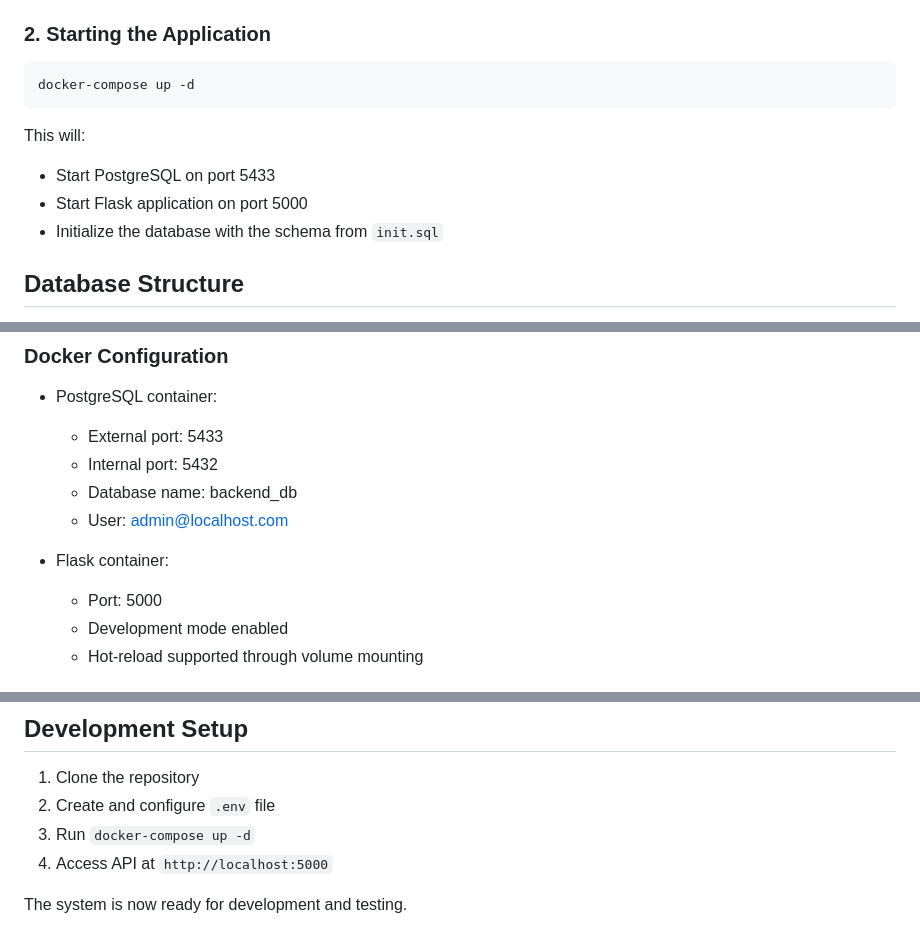
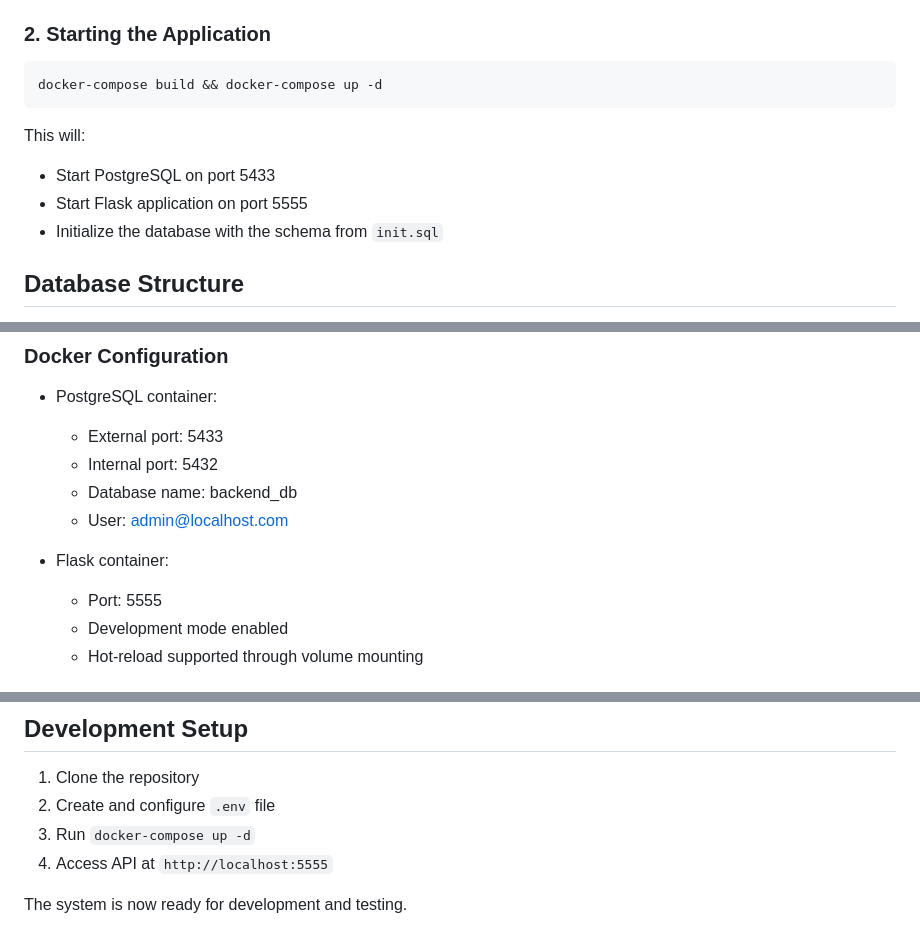
Before and after one commit to EssEnemiGz/template-builder, a Markdown page: README.md, 3 parts joined by grey strips. Rendered like a GitHub page.

````diff
--- a/README.md
+++ b/README.md
@@ -34,11 +34,11 @@ Note: Replace `your_secure_password` with a secure password.
 
 ### 2. Starting the Application
 ```bash
-docker-compose up -d
+docker-compose build && docker-compose up -d
 ```
 This will:
 - Start PostgreSQL on port 5433
-- Start Flask application on port 5000
+- Start Flask application on port 5555
 - Initialize the database with the schema from `init.sql`
 
 ## Database Structure
@@ -109,7 +109,7 @@ The system includes validation for:
   - User: admin@localhost.com
 
 - Flask container:
-  - Port: 5000
+  - Port: 5555
   - Development mode enabled
   - Hot-reload supported through volume mounting
 
@@ -153,6 +153,6 @@ docker logs bulider_template
 1. Clone the repository
 2. Create and configure `.env` file
 3. Run `docker-compose up -d`
-4. Access API at `http://localhost:5000`
+4. Access API at `http://localhost:5555`
 
 The system is now ready for development and testing.
````
